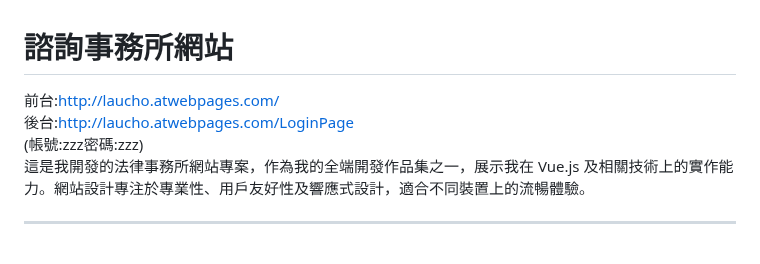
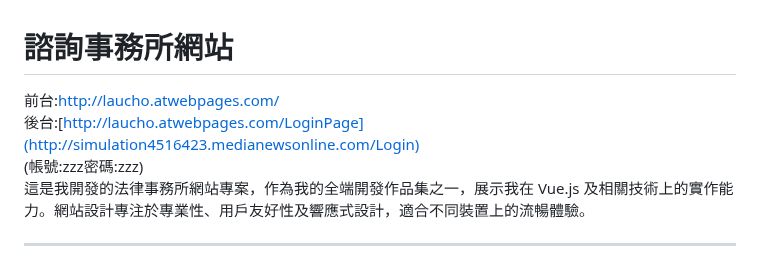
Before and after one commit to asianiceguy9423/Law-firm-website, a Markdown page: README.md, the part around the change. Drawn GitHub-style.

```diff
--- a/README.md
+++ b/README.md
@@ -1,8 +1,8 @@
 # 諮詢事務所網站
 
-前台:http://laucho.atwebpages.com/
+前台:[http://laucho.atwebpages.com/](http://simulation4516423.medianewsonline.com/)
 <br>
-後台:http://laucho.atwebpages.com/LoginPage
+後台:[http://laucho.atwebpages.com/LoginPage](http://simulation4516423.medianewsonline.com/Login)
 <br>
 (帳號:zzz密碼:zzz)
 <br>
```
